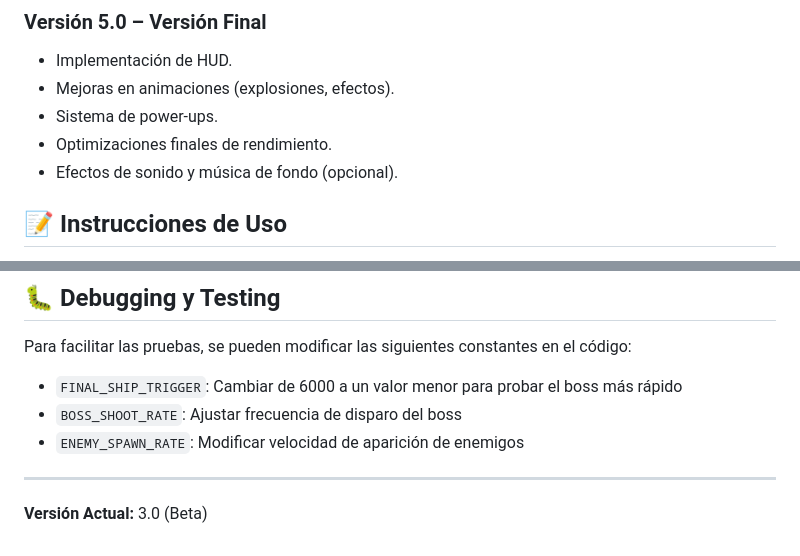
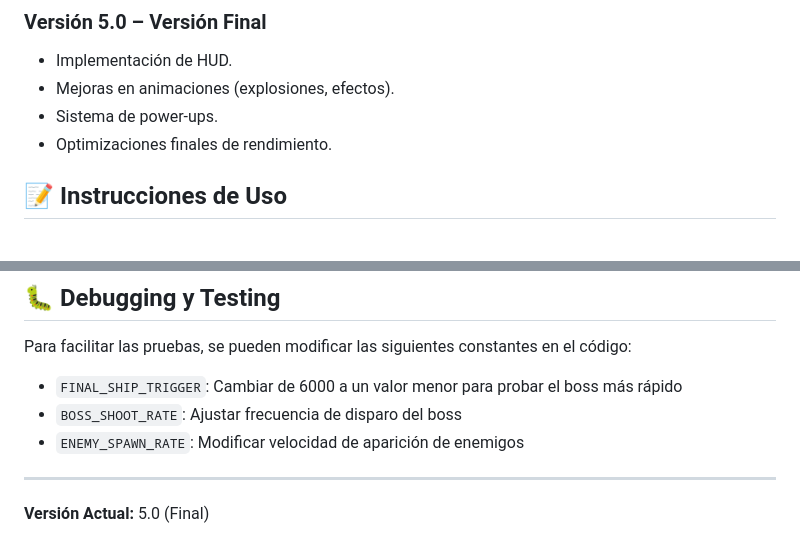
Before and after one commit to pubdigital/mipsgames, a Markdown page: 1942/README.md, 2 parts joined by grey strips. Drawn GitHub-style.

Commit message:
README Actualizado

```diff
--- a/1942/README.md
+++ b/1942/README.md
@@ -103,7 +103,6 @@ Esta configuración crea una pantalla virtual de **64x64 píxeles** donde se ren
 - Mejoras en animaciones (explosiones, efectos).
 - Sistema de power-ups.
 - Optimizaciones finales de rendimiento.
-- Efectos de sonido y música de fondo (opcional).
 
 ## 📝 Instrucciones de Uso
 
@@ -133,4 +132,4 @@ Para facilitar las pruebas, se pueden modificar las siguientes constantes en el
 - `ENEMY_SPAWN_RATE`: Modificar velocidad de aparición de enemigos
 
 ---
-**Versión Actual:** 3.0 (Beta)
+**Versión Actual:** 5.0 (Final)
```
